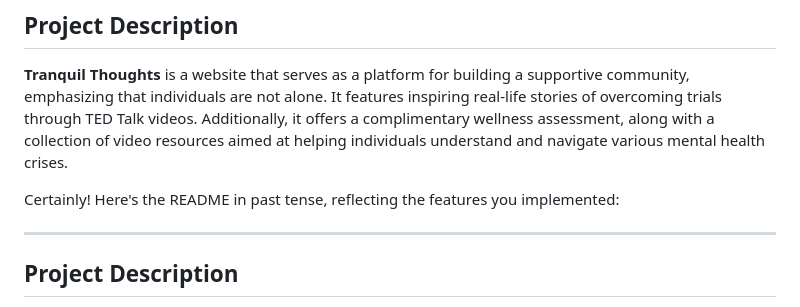
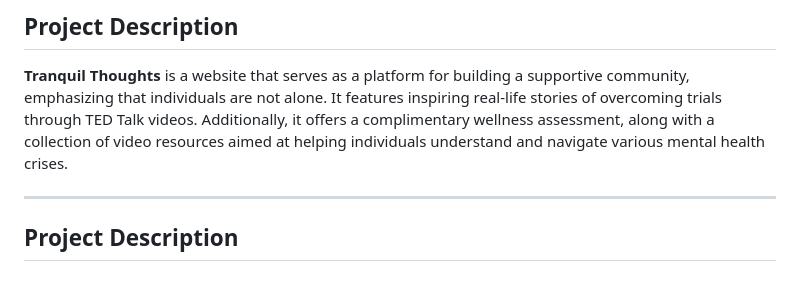
Before and after one commit to fufupatwo/Mental-Health-Project, a Markdown page: README.md, the part around the change. Rendered like a GitHub page; blank space fills up the shorter version.

```diff
--- a/README.md
+++ b/README.md
@@ -7,8 +7,6 @@ Submitted by: **Aaron Delgado**
 
 
 
-
-Certainly! Here's the README in past tense, reflecting the features you implemented:
 
 ---
 
```
